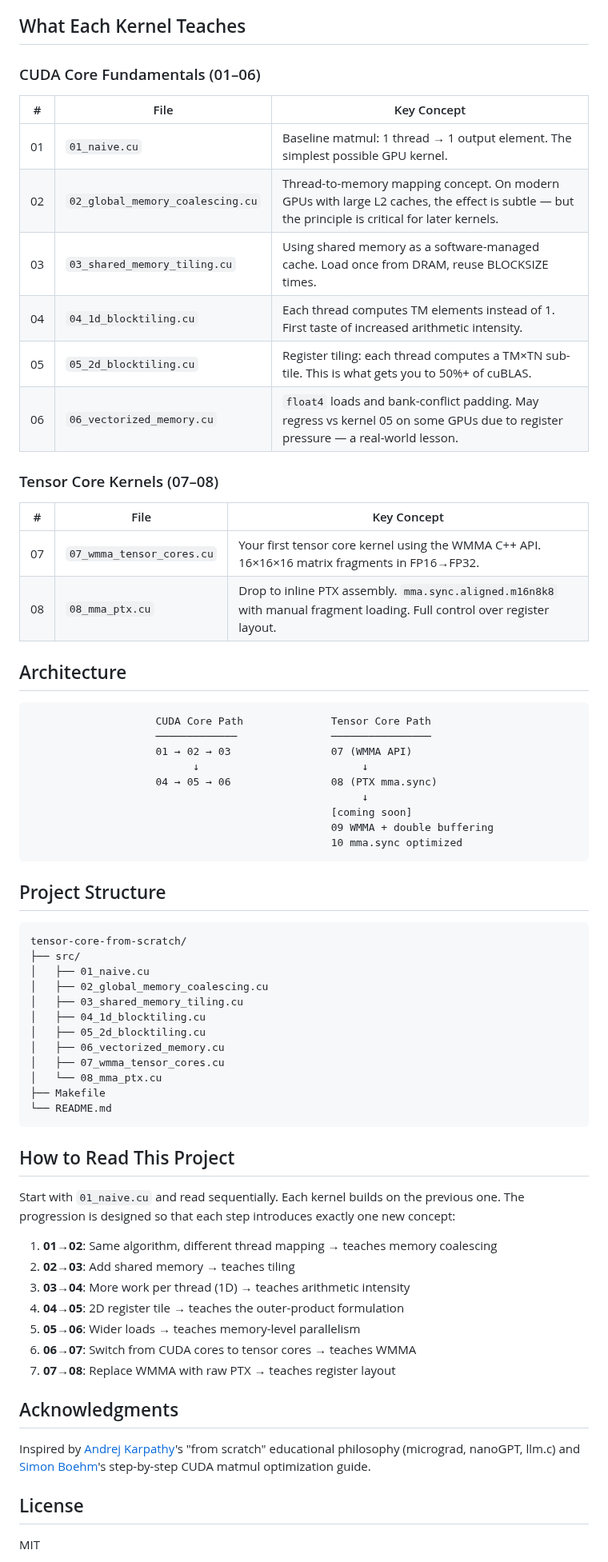
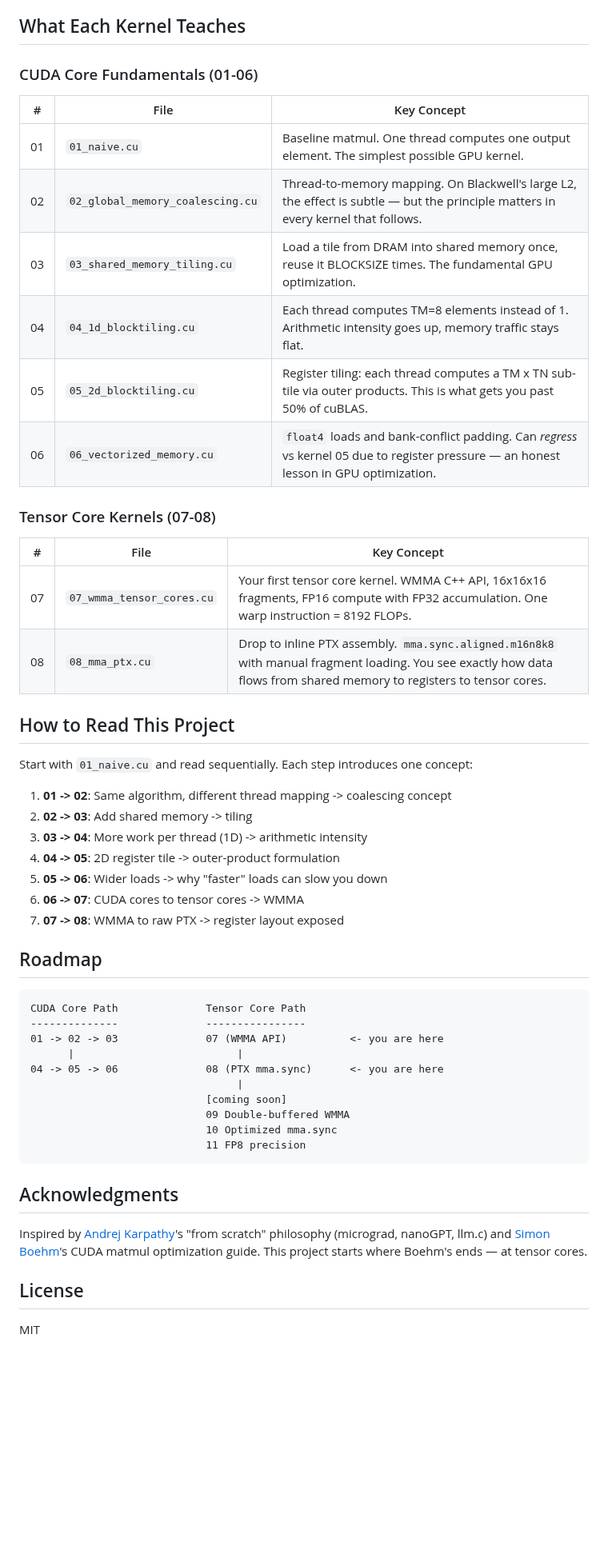
Before and after one commit to waynehacking8/tensor-core-from-scratch, a Markdown page: README.md, the part around one of its changes. Shown at 80% size. GitHub-like rendering; blank space fills up the shorter version.

````diff
--- a/README.md
+++ b/README.md
@@ -41,70 +67,54 @@ Requirements: CUDA Toolkit 12.8+ and an NVIDIA GPU with compute capability 7.0+
 
 ## What Each Kernel Teaches
 
-### CUDA Core Fundamentals (01–06)
+### CUDA Core Fundamentals (01-06)
 
 | # | File | Key Concept |
 |---|------|-------------|
-| 01 | `01_naive.cu` | Baseline matmul: 1 thread → 1 output element. The simplest possible GPU kernel. |
-| 02 | `02_global_memory_coalescing.cu` | Thread-to-memory mapping concept. On modern GPUs with large L2 caches, the effect is subtle — but the principle is critical for later kernels. |
-| 03 | `03_shared_memory_tiling.cu` | Using shared memory as a software-managed cache. Load once from DRAM, reuse BLOCKSIZE times. |
-| 04 | `04_1d_blocktiling.cu` | Each thread computes TM elements instead of 1. First taste of increased arithmetic intensity. |
-| 05 | `05_2d_blocktiling.cu` | Register tiling: each thread computes a TM×TN sub-tile. This is what gets you to 50%+ of cuBLAS. |
-| 06 | `06_vectorized_memory.cu` | `float4` loads and bank-conflict padding. May regress vs kernel 05 on some GPUs due to register pressure — a real-world lesson. |
+| 01 | `01_naive.cu` | Baseline matmul. One thread computes one output element. The simplest possible GPU kernel. |
+| 02 | `02_global_memory_coalescing.cu` | Thread-to-memory mapping. On Blackwell's large L2, the effect is subtle — but the principle matters in every kernel that follows. |
+| 03 | `03_shared_memory_tiling.cu` | Load a tile from DRAM into shared memory once, reuse it BLOCKSIZE times. The fundamental GPU optimization. |
+| 04 | `04_1d_blocktiling.cu` | Each thread computes TM=8 elements instead of 1. Arithmetic intensity goes up, memory traffic stays flat. |
+| 05 | `05_2d_blocktiling.cu` | Register tiling: each thread computes a TM x TN sub-tile via outer products. This is what gets you past 50% of cuBLAS. |
+| 06 | `06_vectorized_memory.cu` | `float4` loads and bank-conflict padding. Can *regress* vs kernel 05 due to register pressure — an honest lesson in GPU optimization. |
 
-### Tensor Core Kernels (07–08)
+### Tensor Core Kernels (07-08)
 
 | # | File | Key Concept |
 |---|------|-------------|
-| 07 | `07_wmma_tensor_cores.cu` | Your first tensor core kernel using the WMMA C++ API. 16×16×16 matrix fragments in FP16→FP32. |
-| 08 | `08_mma_ptx.cu` | Drop to inline PTX assembly. `mma.sync.aligned.m16n8k8` with manual fragment loading. Full control over register layout. |
-
-## Architecture
-
-```
-                    CUDA Core Path              Tensor Core Path
-                    ─────────────               ────────────────
-                    01 → 02 → 03                07 (WMMA API)
-                          ↓                          ↓
-                    04 → 05 → 06                08 (PTX mma.sync)
-                                                     ↓
-                                                [coming soon]
-                                                09 WMMA + double buffering
-                                                10 mma.sync optimized
-```
-
-## Project Structure
-
-```
-tensor-core-from-scratch/
-├── src/
-│   ├── 01_naive.cu
-│   ├── 02_global_memory_coalescing.cu
-│   ├── 03_shared_memory_tiling.cu
-│   ├── 04_1d_blocktiling.cu
-│   ├── 05_2d_blocktiling.cu
-│   ├── 06_vectorized_memory.cu
-│   ├── 07_wmma_tensor_cores.cu
-│   └── 08_mma_ptx.cu
-├── Makefile
-└── README.md
-```
+| 07 | `07_wmma_tensor_cores.cu` | Your first tensor core kernel. WMMA C++ API, 16x16x16 fragments, FP16 compute with FP32 accumulation. One warp instruction = 8192 FLOPs. |
+| 08 | `08_mma_ptx.cu` | Drop to inline PTX assembly. `mma.sync.aligned.m16n8k8` with manual fragment loading. You see exactly how data flows from shared memory to registers to tensor cores. |
 
 ## How to Read This Project
 
-Start with `01_naive.cu` and read sequentially. Each kernel builds on the previous one. The progression is designed so that each step introduces exactly one new concept:
+Start with `01_naive.cu` and read sequentially. Each step introduces one concept:
 
-1. **01→02**: Same algorithm, different thread mapping → teaches memory coalescing
-2. **02→03**: Add shared memory → teaches tiling
-3. **03→04**: More work per thread (1D) → teaches arithmetic intensity
-4. **04→05**: 2D register tile → teaches the outer-product formulation
-5. **05→06**: Wider loads → teaches memory-level parallelism
-6. **06→07**: Switch from CUDA cores to tensor cores → teaches WMMA
-7. **07→08**: Replace WMMA with raw PTX → teaches register layout
+1. **01 -> 02**: Same algorithm, different thread mapping -> coalescing concept
+2. **02 -> 03**: Add shared memory -> tiling
+3. **03 -> 04**: More work per thread (1D) -> arithmetic intensity
+4. **04 -> 05**: 2D register tile -> outer-product formulation
+5. **05 -> 06**: Wider loads -> why "faster" loads can slow you down
+6. **06 -> 07**: CUDA cores to tensor cores -> WMMA
+7. **07 -> 08**: WMMA to raw PTX -> register layout exposed
+
+## Roadmap
+
+```
+CUDA Core Path              Tensor Core Path
+--------------              ----------------
+01 -> 02 -> 03              07 (WMMA API)          <- you are here
+      |                          |
+04 -> 05 -> 06              08 (PTX mma.sync)      <- you are here
+                                 |
+                            [coming soon]
+                            09 Double-buffered WMMA
+                            10 Optimized mma.sync
+                            11 FP8 precision
+```
 
 ## Acknowledgments
 
-Inspired by [Andrej Karpathy](https://github.com/karpathy)'s "from scratch" educational philosophy (micrograd, nanoGPT, llm.c) and [Simon Boehm](https://siboehm.com/articles/22/CUDA-MMM)'s step-by-step CUDA matmul optimization guide.
+Inspired by [Andrej Karpathy](https://github.com/karpathy)'s "from scratch" philosophy (micrograd, nanoGPT, llm.c) and [Simon Boehm](https://siboehm.com/articles/22/CUDA-MMM)'s CUDA matmul optimization guide. This project starts where Boehm's ends — at tensor cores.
 
 ## License
 
````
Also changed, not shown: other parts of README.md (+45 -19 lines), assets/performance.png (added), 1 other file.
